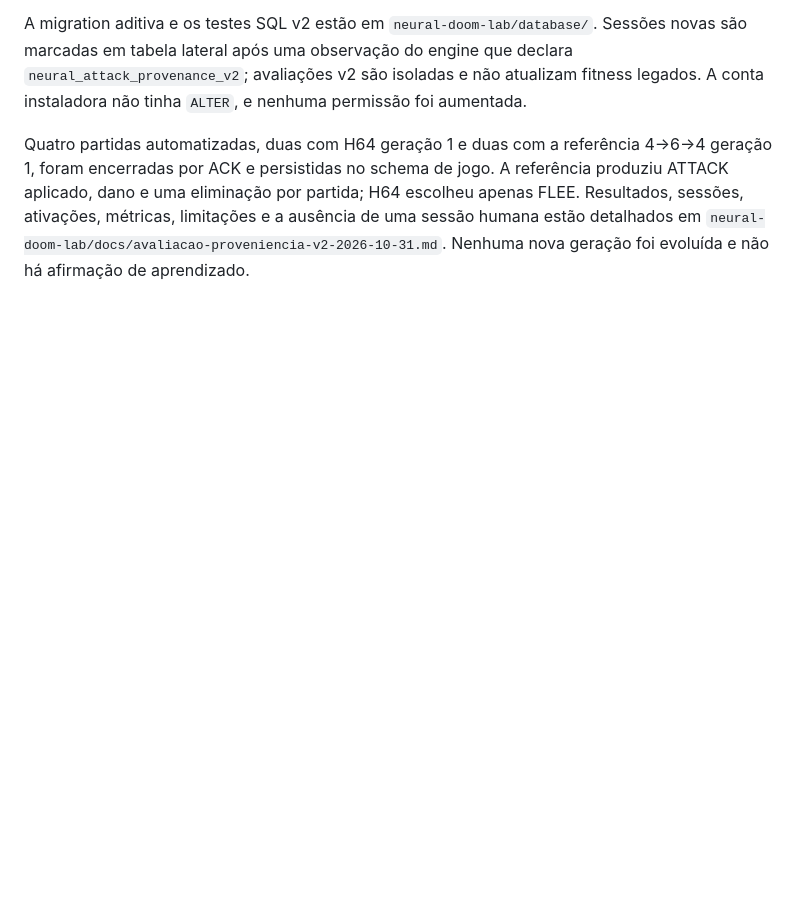
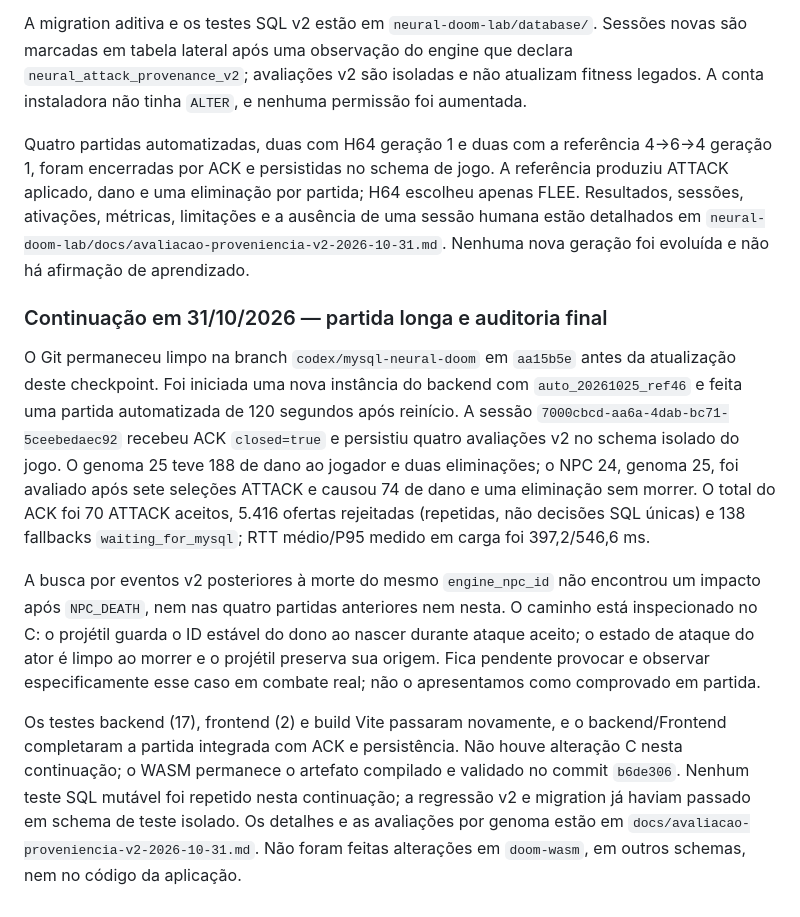
Before and after one commit to GabrielAlex01/Rede-Neural, a Markdown page: neural-doom-lab/docs/checkpoint-investigacao-npc-2026-10-25.md, the part around the change. Drawn GitHub-style; blank space fills up the shorter version.

```diff
--- a/neural-doom-lab/docs/checkpoint-investigacao-npc-2026-10-25.md
+++ b/neural-doom-lab/docs/checkpoint-investigacao-npc-2026-10-25.md
@@ -46,3 +46,11 @@ A proveniência foi corrigida, o patch foi aplicado a um checkout limpo do commi
 A migration aditiva e os testes SQL v2 estão em `neural-doom-lab/database/`. Sessões novas são marcadas em tabela lateral após uma observação do engine que declara `neural_attack_provenance_v2`; avaliações v2 são isoladas e não atualizam fitness legados. A conta instaladora não tinha `ALTER`, e nenhuma permissão foi aumentada.
 
 Quatro partidas automatizadas, duas com H64 geração 1 e duas com a referência 4→6→4 geração 1, foram encerradas por ACK e persistidas no schema de jogo. A referência produziu ATTACK aplicado, dano e uma eliminação por partida; H64 escolheu apenas FLEE. Resultados, sessões, ativações, métricas, limitações e a ausência de uma sessão humana estão detalhados em `neural-doom-lab/docs/avaliacao-proveniencia-v2-2026-10-31.md`. Nenhuma nova geração foi evoluída e não há afirmação de aprendizado.
+
+### Continuação em 31/10/2026 — partida longa e auditoria final
+
+O Git permaneceu limpo na branch `codex/mysql-neural-doom` em `aa15b5e` antes da atualização deste checkpoint. Foi iniciada uma nova instância do backend com `auto_20261025_ref46` e feita uma partida automatizada de 120 segundos após reinício. A sessão `7000cbcd-aa6a-4dab-bc71-5ceebedaec92` recebeu ACK `closed=true` e persistiu quatro avaliações v2 no schema isolado do jogo. O genoma 25 teve 188 de dano ao jogador e duas eliminações; o NPC 24, genoma 25, foi avaliado após sete seleções ATTACK e causou 74 de dano e uma eliminação sem morrer. O total do ACK foi 70 ATTACK aceitos, 5.416 ofertas rejeitadas (repetidas, não decisões SQL únicas) e 138 fallbacks `waiting_for_mysql`; RTT médio/P95 medido em carga foi 397,2/546,6 ms.
+
+A busca por eventos v2 posteriores à morte do mesmo `engine_npc_id` não encontrou um impacto após `NPC_DEATH`, nem nas quatro partidas anteriores nem nesta. O caminho está inspecionado no C: o projétil guarda o ID estável do dono ao nascer durante ataque aceito; o estado de ataque do ator é limpo ao morrer e o projétil preserva sua origem. Fica pendente provocar e observar especificamente esse caso em combate real; não o apresentamos como comprovado em partida.
+
+Os testes backend (17), frontend (2) e build Vite passaram novamente, e o backend/Frontend completaram a partida integrada com ACK e persistência. Não houve alteração C nesta continuação; o WASM permanece o artefato compilado e validado no commit `b6de306`. Nenhum teste SQL mutável foi repetido nesta continuação; a regressão v2 e migration já haviam passado em schema de teste isolado. Os detalhes e as avaliações por genoma estão em `docs/avaliacao-proveniencia-v2-2026-10-31.md`. Não foram feitas alterações em `doom-wasm`, em outros schemas, nem no código da aplicação.
```
Also changed, not shown: neural-doom-lab/docs/avaliacao-proveniencia-v2-2026-10-31.md (+16 -0 lines).
